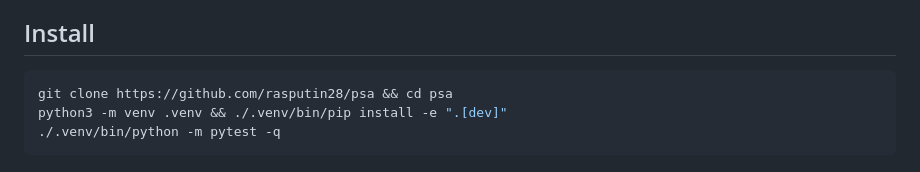
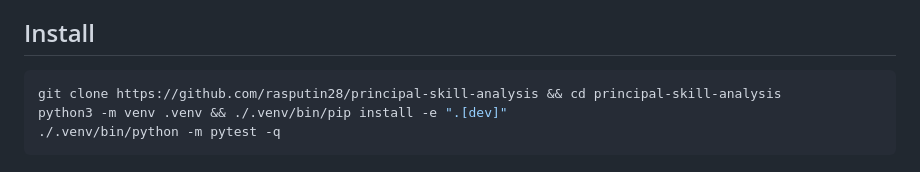
Before and after one commit to rasputin28/principal-skill-analysis, a Markdown page: README.md, the part around the change. Drawn GitHub-style.

Commit message:
docs: clone URL matches the repository name

````diff
--- a/README.md
+++ b/README.md
@@ -72,7 +72,7 @@ An attribution without these is a number of unknown provenance.
 ## Install
 
 ```bash
-git clone https://github.com/rasputin28/psa && cd psa
+git clone https://github.com/rasputin28/principal-skill-analysis && cd principal-skill-analysis
 python3 -m venv .venv && ./.venv/bin/pip install -e ".[dev]"
 ./.venv/bin/python -m pytest -q
 ```
````
